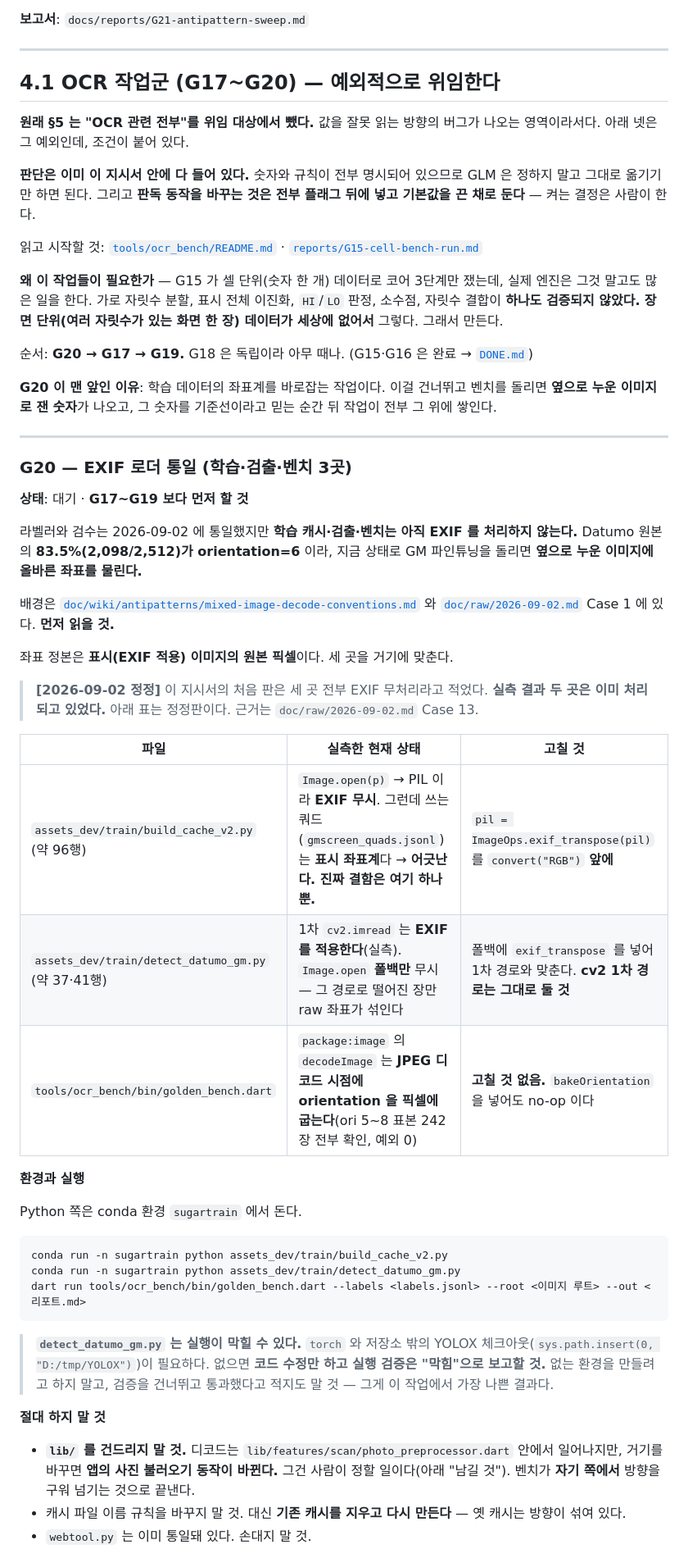
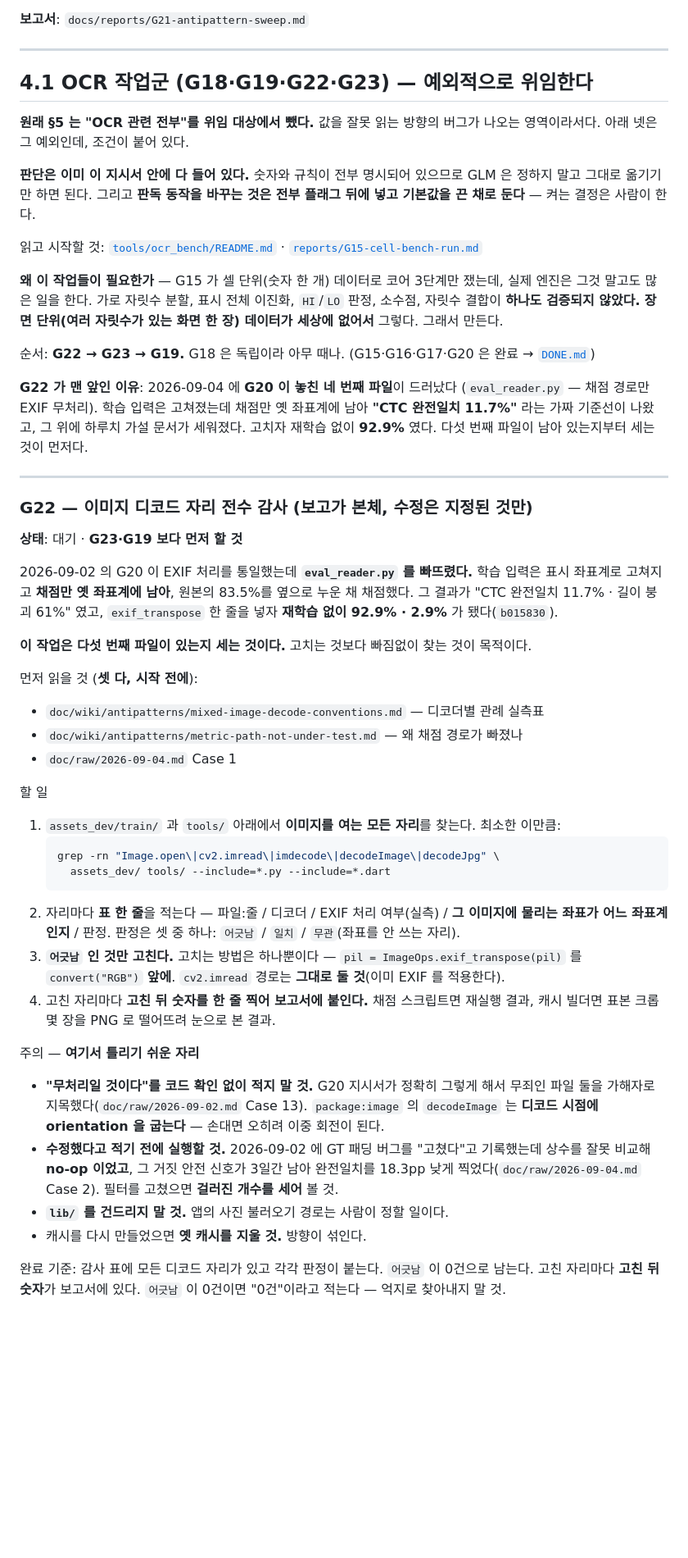
Before and after one commit to kybird/SugarScan, a Markdown page: docs/GLM_TASKS.md, the part around one of its changes. Shown at 82% size. Rendered like a GitHub page; blank space fills up the shorter version.

````diff
--- a/docs/GLM_TASKS.md
+++ b/docs/GLM_TASKS.md
@@ -469,7 +469,7 @@ G1·G7·G8·G11 이 전부 같은 종류의 실수를 손으로 막고 있다
 
 ---
 
-## 4.1 OCR 작업군 (G17~G20) — 예외적으로 위임한다
+## 4.1 OCR 작업군 (G18·G19·G22·G23) — 예외적으로 위임한다
 
 **원래 §5 는 "OCR 관련 전부"를 위임 대상에서 뺐다.** 값을 잘못 읽는 방향의 버그가
 나오는 영역이라서다. 아래 넷은 그 예외인데, 조건이 붙어 있다.
@@ -487,58 +487,63 @@ GLM 은 정하지 말고 그대로 옮기기만 하면 된다. 그리고 **판
 **장면 단위(여러 자릿수가 있는 화면 한 장) 데이터가 세상에 없어서** 그렇다.
 그래서 만든다.
 
-순서: **G20 → G17 → G19.** G18 은 독립이라 아무 때나.
-(G15·G16 은 완료 → [`DONE.md`](DONE.md))
+순서: **G22 → G23 → G19.** G18 은 독립이라 아무 때나.
+(G15·G16·G17·G20 은 완료 → [`DONE.md`](DONE.md))
 
-**G20 이 맨 앞인 이유**: 학습 데이터의 좌표계를 바로잡는 작업이다. 이걸 건너뛰고
-벤치를 돌리면 **옆으로 누운 이미지로 잰 숫자**가 나오고, 그 숫자를 기준선이라고
-믿는 순간 뒤 작업이 전부 그 위에 쌓인다.
+**G22 가 맨 앞인 이유**: 2026-09-04 에 **G20 이 놓친 네 번째 파일**이 드러났다
+(`eval_reader.py` — 채점 경로만 EXIF 무처리). 학습 입력은 고쳐졌는데 채점만 옛
+좌표계에 남아 **"CTC 완전일치 11.7%"** 라는 가짜 기준선이 나왔고, 그 위에 하루치
+가설 문서가 세워졌다. 고치자 재학습 없이 **92.9%** 였다. 다섯 번째 파일이
+남아 있는지부터 세는 것이 먼저다.
 
 ---
 
-### G20 — EXIF 로더 통일 (학습·검출·벤치 3곳)
+### G22 — 이미지 디코드 자리 전수 감사 (**보고가 본체**, 수정은 지정된 것만)
 
-**상태**: 대기 · **G17~G19 보다 먼저 할 것**
+**상태**: 대기 · **G23·G19 보다 먼저 할 것**
 
-라벨러와 검수는 2026-09-02 에 통일했지만 **학습 캐시·검출·벤치는 아직 EXIF 를
-처리하지 않는다.** Datumo 원본의 **83.5%(2,098/2,512)가 orientation=6** 이라,
-지금 상태로 GM 파인튜닝을 돌리면 **옆으로 누운 이미지에 올바른 좌표를 물린다.**
+2026-09-02 의 G20 이 EXIF 처리를 통일했는데 **`eval_reader.py` 를 빠뜨렸다.**
+학습 입력은 표시 좌표계로 고쳐지고 **채점만 옛 좌표계에 남아**, 원본의 83.5%를
+옆으로 누운 채 채점했다. 그 결과가 "CTC 완전일치 11.7% · 길이 붕괴 61%" 였고,
+`exif_transpose` 한 줄을 넣자 **재학습 없이 92.9% · 2.9%** 가 됐다(`b015830`).
 
-배경은 [`doc/wiki/antipatterns/mixed-image-decode-conventions.md`](../doc/wiki/antipatterns/mixed-image-decode-conventions.md)
-와 [`doc/raw/2026-09-02.md`](../doc/raw/2026-09-02.md) Case 1 에 있다. **먼저 읽을 것.**
+**이 작업은 다섯 번째 파일이 있는지 세는 것이다.** 고치는 것보다 빠짐없이 찾는
+것이 목적이다.
 
-좌표 정본은 **표시(EXIF 적용) 이미지의 원본 픽셀**이다. 세 곳을 거기에 맞춘다.
+먼저 읽을 것 (**셋 다, 시작 전에**):
+- `doc/wiki/antipatterns/mixed-image-decode-conventions.md` — 디코더별 관례 실측표
+- `doc/wiki/antipatterns/metric-path-not-under-test.md` — 왜 채점 경로가 빠졌나
+- `doc/raw/2026-09-04.md` Case 1
 
-> **[2026-09-02 정정]** 이 지시서의 처음 판은 세 곳 전부 EXIF 무처리라고 적었다.
-> **실측 결과 두 곳은 이미 처리되고 있었다.** 아래 표는 정정판이다.
-> 근거는 `doc/raw/2026-09-02.md` Case 13.
+할 일
+1. `assets_dev/train/` 과 `tools/` 아래에서 **이미지를 여는 모든 자리**를 찾는다.
+   최소한 이만큼:
+   ```bash
+   grep -rn "Image.open\|cv2.imread\|imdecode\|decodeImage\|decodeJpg" \
+     assets_dev/ tools/ --include=*.py --include=*.dart
+   ```
+2. 자리마다 **표 한 줄**을 적는다 — 파일:줄 / 디코더 / EXIF 처리 여부(실측) /
+   **그 이미지에 물리는 좌표가 어느 좌표계인지** / 판정.
+   판정은 셋 중 하나: `어긋남` / `일치` / `무관`(좌표를 안 쓰는 자리).
+3. **`어긋남` 인 것만 고친다.** 고치는 방법은 하나뿐이다 —
+   `pil = ImageOps.exif_transpose(pil)` 를 `convert("RGB")` **앞에**.
+   `cv2.imread` 경로는 **그대로 둘 것**(이미 EXIF 를 적용한다).
+4. 고친 자리마다 **고친 뒤 숫자를 한 줄 찍어 보고서에 붙인다.** 채점 스크립트면
+   재실행 결과, 캐시 빌더면 표본 크롭 몇 장을 PNG 로 떨어뜨려 눈으로 본 결과.
 
-| 파일 | 실측한 현재 상태 | 고칠 것 |
-|---|---|---|
-| `assets_dev/train/build_cache_v2.py` (약 96행) | `Image.open(p)` → PIL 이라 **EXIF 무시**. 그런데 쓰는 쿼드(`gmscreen_quads.jsonl`)는 **표시 좌표계**다 → **어긋난다. 진짜 결함은 여기 하나뿐.** | `pil = ImageOps.exif_transpose(pil)` 를 `convert("RGB")` **앞에** |
-| `assets_dev/train/detect_datumo_gm.py` (약 37·41행) | 1차 `cv2.imread` 는 **EXIF 를 적용한다**(실측). `Image.open` **폴백만** 무시 — 그 경로로 떨어진 장만 raw 좌표가 섞인다 | 폴백에 `exif_transpose` 를 넣어 1차 경로와 맞춘다. **cv2 1차 경로는 그대로 둘 것** |
-| `tools/ocr_bench/bin/golden_bench.dart` | `package:image` 의 `decodeImage` 는 **JPEG 디코드 시점에 orientation 을 픽셀에 굽는다**(ori 5~8 표본 242장 전부 확인, 예외 0) | **고칠 것 없음.** `bakeOrientation` 을 넣어도 no-op 이다 |
+주의 — **여기서 틀리기 쉬운 자리**
+- **"무처리일 것이다"를 코드 확인 없이 적지 말 것.** G20 지시서가 정확히 그렇게
+  해서 무죄인 파일 둘을 가해자로 지목했다(`doc/raw/2026-09-02.md` Case 13).
+  `package:image` 의 `decodeImage` 는 **디코드 시점에 orientation 을 굽는다** —
+  손대면 오히려 이중 회전이 된다.
+- **수정했다고 적기 전에 실행할 것.** 2026-09-02 에 GT 패딩 버그를 "고쳤다"고
+  기록했는데 상수를 잘못 비교해 **no-op 이었고**, 그 거짓 안전 신호가 3일간
+  남아 완전일치를 18.3pp 낮게 찍었다(`doc/raw/2026-09-04.md` Case 2).
+  필터를 고쳤으면 **걸러진 개수를 세어** 볼 것.
+- **`lib/` 를 건드리지 말 것.** 앱의 사진 불러오기 경로는 사람이 정할 일이다.
+- 캐시를 다시 만들었으면 **옛 캐시를 지울 것.** 방향이 섞인다.
 
-**환경과 실행**
+완료 기준: 감사 표에 모든 디코드 자리가 있고 각각 판정이 붙는다. `어긋남` 이
+0건으로 남는다. 고친 자리마다 **고친 뒤 숫자**가 보고서에 있다.
+`어긋남` 이 0건이면 "0건"이라고 적는다 — 억지로 찾아내지 말 것.
 
-Python 쪽은 conda 환경 `sugartrain` 에서 돈다.
-
-```bash
-conda run -n sugartrain python assets_dev/train/build_cache_v2.py
-conda run -n sugartrain python assets_dev/train/detect_datumo_gm.py
-dart run tools/ocr_bench/bin/golden_bench.dart --labels <labels.jsonl> --root <이미지 루트> --out <리포트.md>
-```
-
-> **`detect_datumo_gm.py` 는 실행이 막힐 수 있다.** `torch` 와 저장소 밖의 YOLOX
-> 체크아웃(`sys.path.insert(0, "D:/tmp/YOLOX")`)이 필요하다. 없으면 **코드 수정만
-> 하고 실행 검증은 "막힘"으로 보고할 것.** 없는 환경을 만들려고 하지 말고,
-> 검증을 건너뛰고 통과했다고 적지도 말 것 — 그게 이 작업에서 가장 나쁜 결과다.
-
-**절대 하지 말 것**
-- **`lib/` 를 건드리지 말 것.** 디코드는 `lib/features/scan/photo_preprocessor.dart`
-  안에서 일어나지만, 거기를 바꾸면 **앱의 사진 불러오기 동작이 바뀐다.** 그건 사람이
-  정할 일이다(아래 "남길 것"). 벤치가 **자기 쪽에서** 방향을 구워 넘기는 것으로 끝낸다.
-- 캐시 파일 이름 규칙을 바꾸지 말 것. 대신 **기존 캐시를 지우고 다시 만든다** —
-  옛 캐시는 방향이 섞여 있다.
-- `webtool.py` 는 이미 통일돼 있다. 손대지 말 것.
-
````
Also changed, not shown: other parts of docs/GLM_TASKS.md (+37 -66 lines), assets_dev/train/claude_consult_ocr.md (+17 -0 lines), docs/DONE.md (+3 -0 lines).
